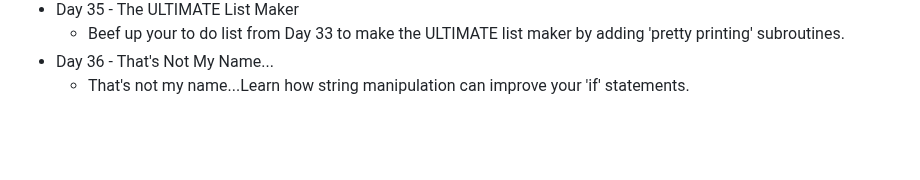
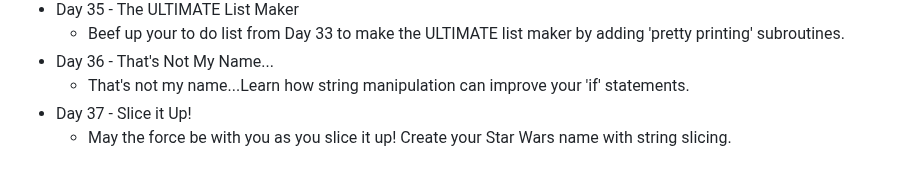
Before and after one commit to DavidCalebChaparroOrozco/replit100daysofcode, a Markdown page: README.md, the part around the change. Drawn GitHub-style; blank space fills up the shorter version.

```diff
--- a/README.md
+++ b/README.md
@@ -71,3 +71,5 @@
 	* Beef up your to do list from Day 33 to make the ULTIMATE list maker by adding 'pretty printing' subroutines.
 * Day 36 - That's Not My Name...
 	* That's not my name...Learn how string manipulation can improve your 'if' statements.
+* Day 37 - Slice it Up!
+	* May the force be with you as you slice it up! Create your Star Wars name with string slicing.
```
